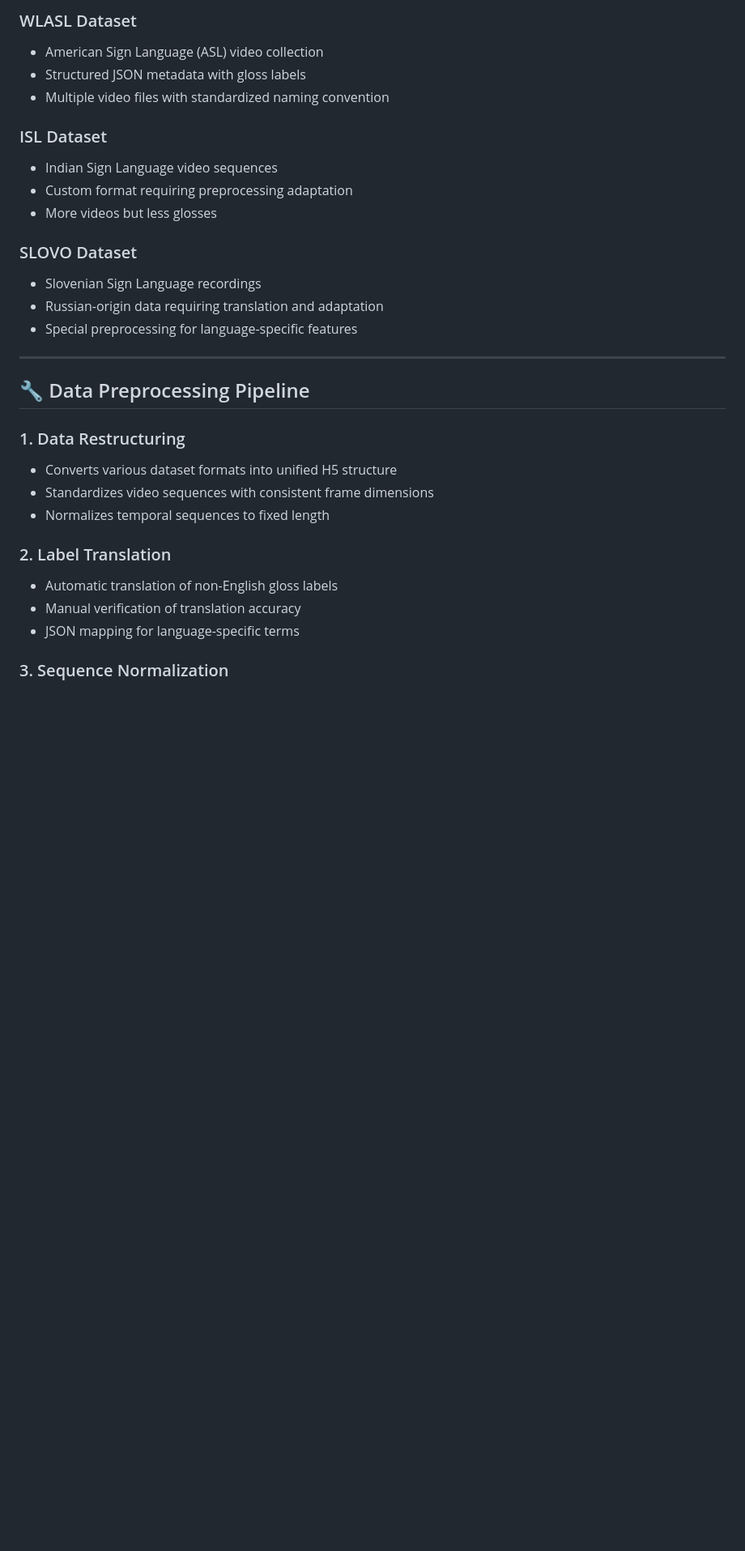
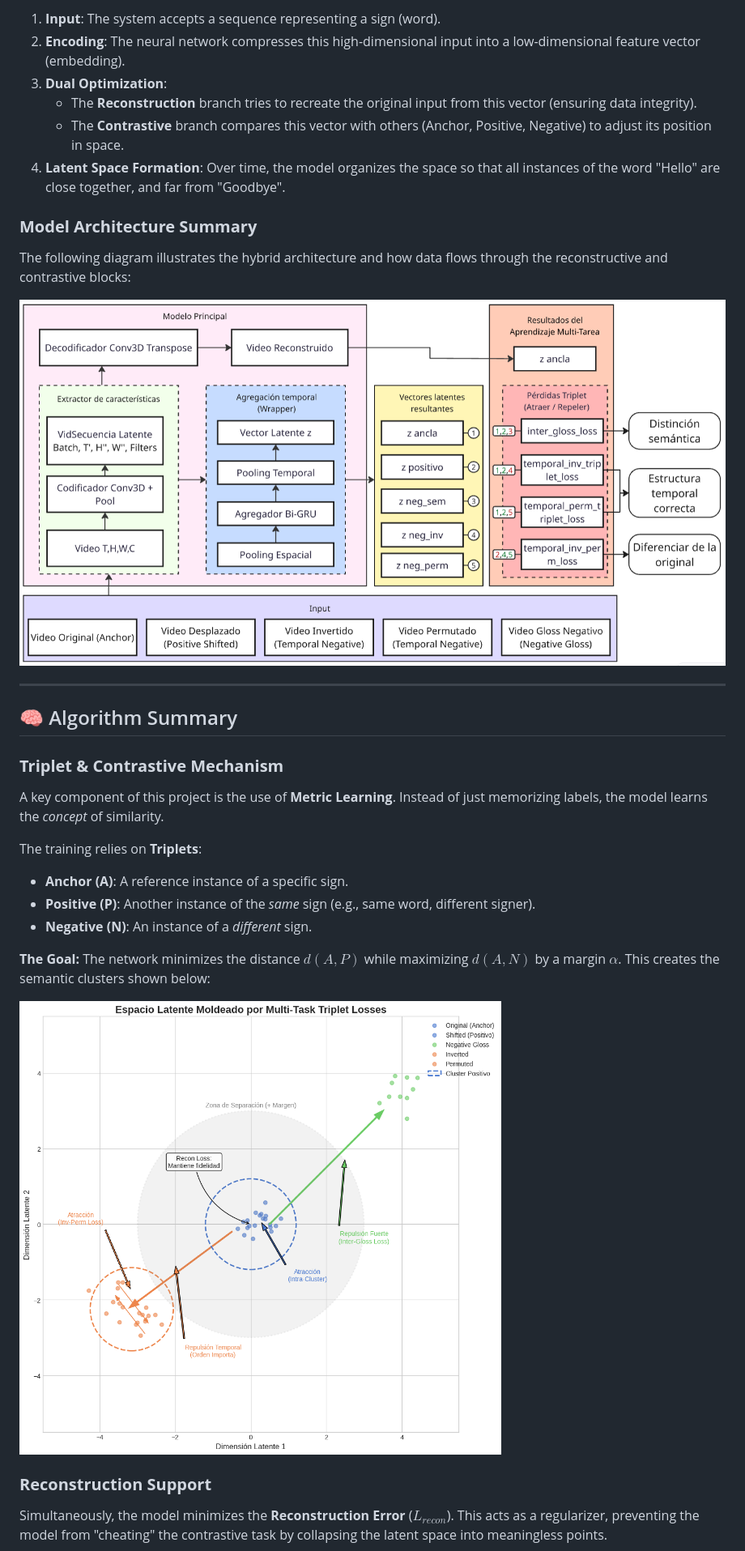
Before and after one commit to FormalIngenieroniel/RepresentatioHorarum, a Markdown page: README.md, the part around one of its changes. Shown at 81% size. GitHub-like rendering; blank space fills up the shorter version.

```diff
--- a/README.md
+++ b/README.md
@@ -64,37 +57,33 @@ Continuous Sign Language Recognition (CSLR) is a specialized field within comput
 
-### WLASL Dataset
+1.  **Input**: The system accepts a sequence representing a sign (word).
+2.  **Encoding**: The neural network compresses this high-dimensional input into a low-dimensional feature vector (embedding).
+3.  **Dual Optimization**:
+    - The **Reconstruction** branch tries to recreate the original input from this vector (ensuring data integrity).
+    - The **Contrastive** branch compares this vector with others (Anchor, Positive, Negative) to adjust its position in space.
+4.  **Latent Space Formation**: Over time, the model organizes the space so that all instances of the word "Hello" are close together, and far from "Goodbye".
 
-- American Sign Language (ASL) video collection
-- Structured JSON metadata with gloss labels
-- Multiple video files with standardized naming convention
+### **Model Architecture Summary**
+The following diagram illustrates the hybrid architecture and how data flows through the reconstructive and contrastive blocks:
 
-### ISL Dataset
-
-- Indian Sign Language video sequences
-- Custom format requiring preprocessing adaptation
-- More videos but less glosses
-
-### SLOVO Dataset
-
-- Slovenian Sign Language recordings
-- Russian-origin data requiring translation and adaptation
-- Special preprocessing for language-specific features
+![Model Summary](Representatio_Horarum/Images/Imagenes%20Cap%202/ResumenMod.PNG)
 
 ---
 
-## 🔧 Data Preprocessing Pipeline
+## 🧠 Algorithm Summary
 
-### 1. Data Restructuring
+### **Triplet & Contrastive Mechanism**
+A key component of this project is the use of **Metric Learning**. Instead of just memorizing labels, the model learns the *concept* of similarity.
 
-- Converts various dataset formats into unified H5 structure
-- Standardizes video sequences with consistent frame dimensions
-- Normalizes temporal sequences to fixed length
+The training relies on **Triplets**:
+- **Anchor (A)**: A reference instance of a specific sign.
+- **Positive (P)**: Another instance of the *same* sign (e.g., same word, different signer).
+- **Negative (N)**: An instance of a *different* sign.
 
-### 2. Label Translation
+**The Goal:**
+The network minimizes the distance $d(A, P)$ while maximizing $d(A, N)$ by a margin $\alpha$. This creates the semantic clusters shown below:
 
-- Automatic translation of non-English gloss labels
-- Manual verification of translation accuracy
-- JSON mapping for language-specific terms
+![Triplet Loss Diagram](Representatio_Horarum/Images/Imagenes%20Cap%202/GrafTriplet.png)
 
-### 3. Sequence Normalization
+### **Reconstruction Support**
+Simultaneously, the model minimizes the **Reconstruction Error** ($L_{recon}$). This acts as a regularizer, preventing the model from "cheating" the contrastive task by collapsing the latent space into meaningless points.
 
```
Also changed, not shown: other parts of README.md (+60 -93 lines).
